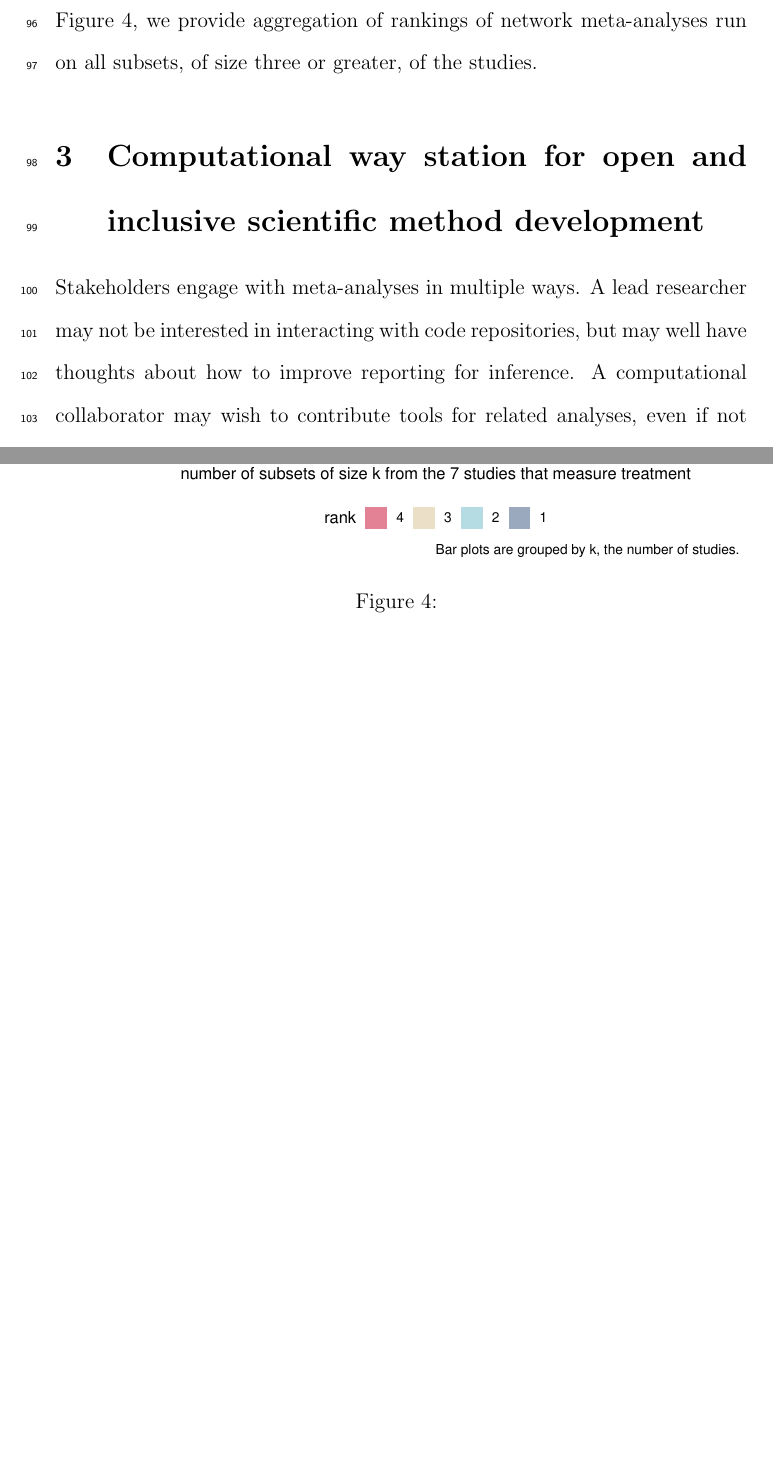
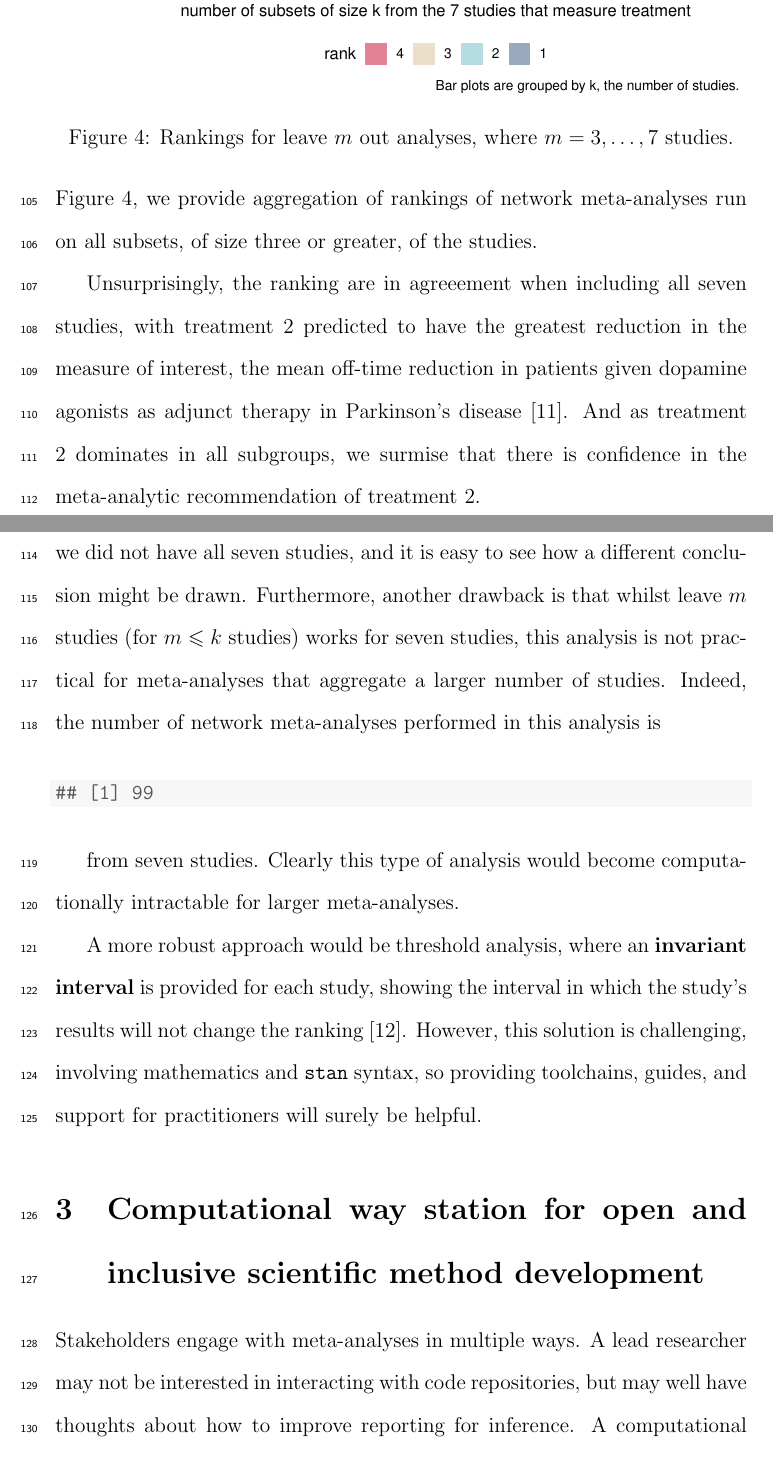
Before and after one commit to softloud/nmareporting, a LaTeX document (manuscript/draft/nmarep-ms.tex): two parts of pages 7 and 8 of 13 before the commit and two parts of pages 8 and 9 of 14 after it, joined at a grey line, cut so that both start at the same text, the shorter picture padded with empty space. Compiled offline with pdfLaTeX.

Commit message:
finished draft :croissant:

```diff
--- a/manuscript/draft/nmarep-ms.tex
+++ b/manuscript/draft/nmarep-ms.tex
@@ -194,12 +200,25 @@ In this case, there is little disagreement between the studies. However, it does
 
 \end{knitrout}
 
-\caption{}
+\caption{Rankings for leave $m$ out analyses, where $m = 3, \dots, 7$ studies.}
 \label{fig:leavem}
 \end{figure}
 
+Unsurprisingly, the ranking are in agreeement when including all seven studies, with treatment 2 predicted to have the greatest reduction in the measure of interest, the mean off-time reduction in patients given dopamine agonists as adjunct therapy in Parkinson's disease~\cite{phillippo_multinma_2020}. And as treatment 2 dominates in all subgroups, we surmise that there is confidence in the meta-analytic recommendation of treatment 2.
 
+However, other possible inferences do exist in these rankings, supposing we did not have all seven studies, and it is easy to see how a different conclusion might be drawn. Furthermore, another drawback is that whilst leave $m$ studies (for $m \leqslant k$ studies) works for seven studies, this analysis is not practical for meta-analyses that aggregate a larger number of studies. Indeed, the number of network meta-analyses performed in this analysis is
 
+\begin{knitrout}
+\definecolor{shadecolor}{rgb}{0.969, 0.969, 0.969}\color{fgcolor}\begin{kframe}
+\begin{verbatim}
+## [1] 99
+\end{verbatim}
+\end{kframe}
+\end{knitrout}
+
+from seven studies. Clearly this type of analysis would become computationally intractable for larger meta-analyses.
+
+A more robust approach would be threshold analysis, where an \textbf{invariant interval} is provided for each study, showing the interval in which the study's results will not change the ranking~\cite{phillippo_sensitivity_2018}. However, this solution is challenging, involving mathematics and \code{stan} syntax, so providing toolchains, guides, and support for practitioners will surely be helpful.
 
 \section{Computational way station for open and inclusive scientific method development}\label{sec:comp}
 
```
Also changed, not shown: manuscript/draft/nmarep-ms-concordance.tex (+2 -2 lines), manuscript/draft/references.bib (+9 -0 lines), manuscript/draft/nmarep-ms.bbl, manuscript/draft/nmarep-ms.pdf, manuscript/draft/nmarep-ms.tex (12 more changed lines), 12 other files.
